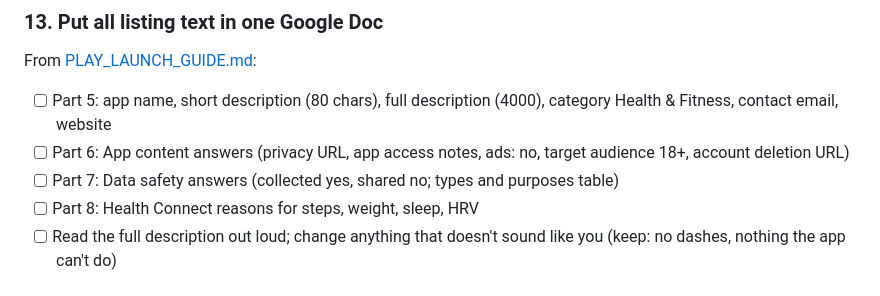
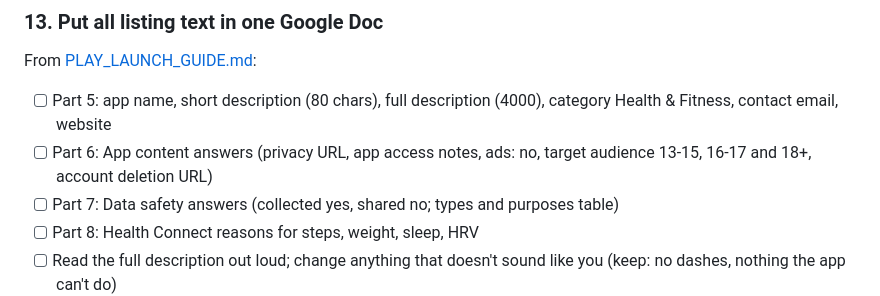
Before and after one commit to dhruvgupta-24/Kynetix, a Markdown page: docs/PRE_PLAY_CHECKLIST.md, the part around the change. Rendered like a GitHub page.

```diff
--- a/docs/PRE_PLAY_CHECKLIST.md
+++ b/docs/PRE_PLAY_CHECKLIST.md
@@ -147,7 +147,7 @@ Google's reviewers need a login that works without Google sign-in.
 ### 13. Put all listing text in one Google Doc
 From [PLAY_LAUNCH_GUIDE.md](PLAY_LAUNCH_GUIDE.md):
 - [ ] Part 5: app name, short description (80 chars), full description (4000), category Health & Fitness, contact email, website
-- [ ] Part 6: App content answers (privacy URL, app access notes, ads: no, target audience 18+, account deletion URL)
+- [ ] Part 6: App content answers (privacy URL, app access notes, ads: no, target audience 13-15, 16-17 and 18+, account deletion URL)
 - [ ] Part 7: Data safety answers (collected yes, shared no; types and purposes table)
 - [ ] Part 8: Health Connect reasons for steps, weight, sleep, HRV
 - [ ] Read the full description out loud; change anything that doesn't sound like you (keep: no dashes, nothing the app can't do)
```
Also changed, not shown: docs/PLAY_LAUNCH_GUIDE.md (+12 -8 lines).
